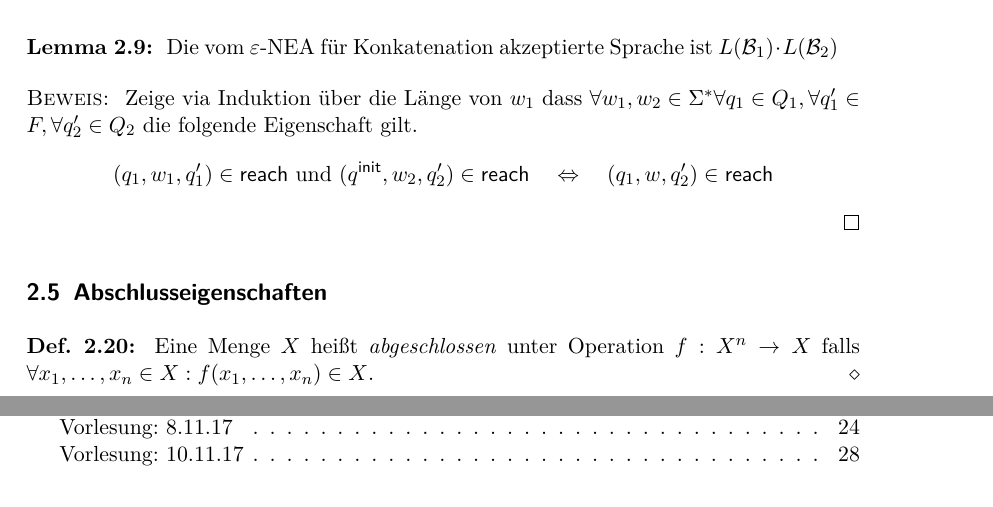
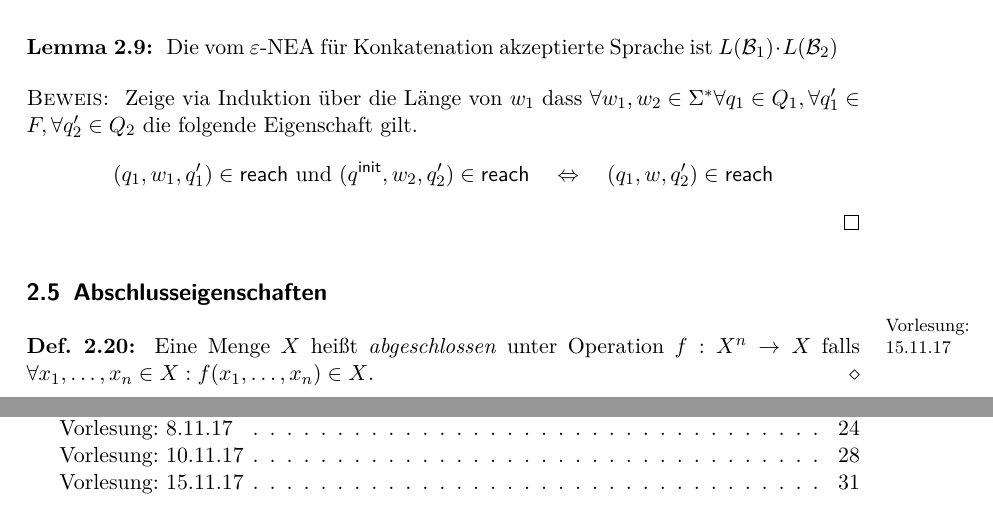
Before and after one commit to proglang/Informatik-III-Theoretische-Informatik, a LaTeX document (Info_3_Skript_WS2017-18.tex, which reads 2-Regulaere_Sprachen_und_endliche_Automaten.tex): two parts of pages 31 and 35 of 35, joined at a grey line, cut so that both start at the same text. Compiled offline with pdfLaTeX.

Commit message:
add lecture note

```diff
--- a/2-Regulaere_Sprachen_und_endliche_Automaten.tex
+++ b/2-Regulaere_Sprachen_und_endliche_Automaten.tex
@@ -1689,6 +1689,7 @@ Die vom $\Eps$-NEA für Konkatenation akzeptierte Sprache ist $L(\B_1)\cdot L(\B
 
 
 \subsection{Abschlusseigenschaften}
+\datenote{15.11.17}
 % \begin{Def}[name={[Abgeschlossenheit von $\mathcal{L}$]}]
 %         Eine Menge $\mathcal{L}\subseteq \mathcal{P}(\Sigma^*)$ von Sprachen heißt \emph{abgeschlossen} unter Operation \\
 %         $f:\mathcal{P}(\Sigma^*)^n \-> \mathcal{P}(\Sigma^*)$ falls $\forall L_1,\dots, L_n\in \mathcal{L} : f(L_1,\dots, L_n)\in \mathcal{L}$.
```
